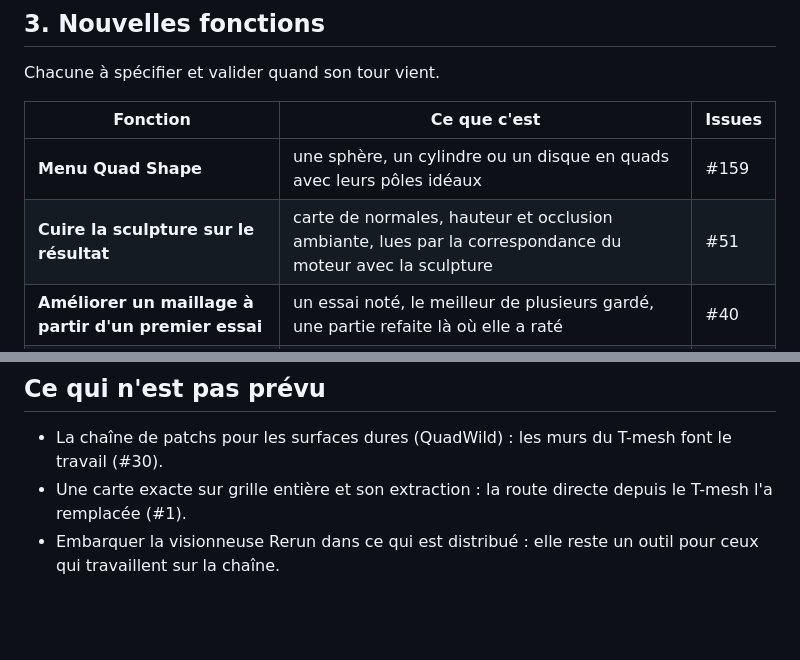
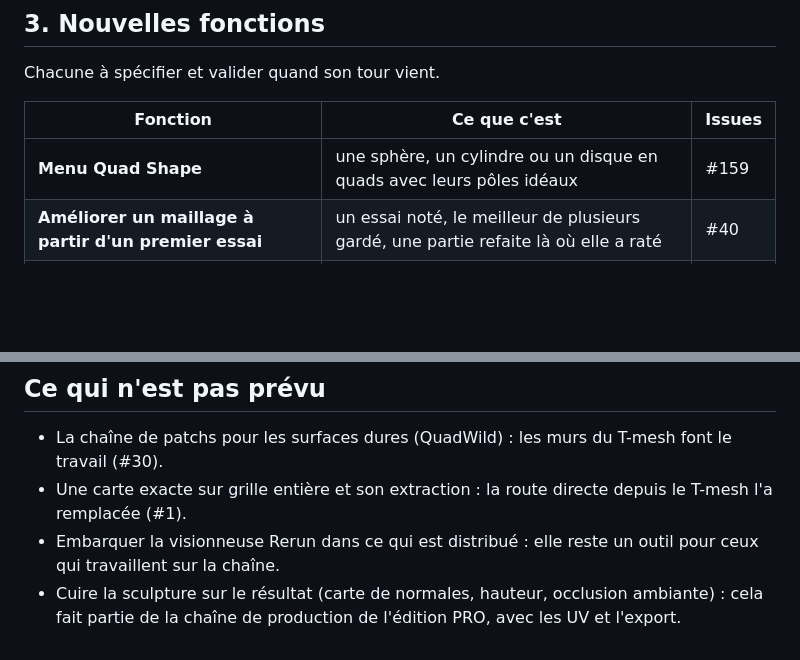
Before and after one commit to marcgardent/openclare, a Markdown page: ROADMAP.fr.md, 2 parts joined by grey strips. Rendered like a GitHub page; blank space fills up the shorter version.

```diff
--- a/ROADMAP.fr.md
+++ b/ROADMAP.fr.md
@@ -51,7 +51,6 @@ Chacune à spécifier et valider quand son tour vient.
 | Fonction | Ce que c'est | Issues |
 |---|---|---|
 | **Menu Quad Shape** | une sphère, un cylindre ou un disque en quads avec leurs pôles idéaux | #159 |
-| **Cuire la sculpture sur le résultat** | carte de normales, hauteur et occlusion ambiante, lues par la correspondance du moteur avec la sculpture | #51 |
 | **Améliorer un maillage à partir d'un premier essai** | un essai noté, le meilleur de plusieurs gardé, une partie refaite là où elle a raté | #40 |
 | **Triangles propres pour l'impression 3D** | la même chaîne avec des étoiles à six branches au lieu de croix | #70 |
 
@@ -69,3 +68,5 @@ Ce qu'ils trouvent entre dans la chaîne par la section 1 ou 2, mesuré d'abord
   l'a remplacée (#1).
 - Embarquer la visionneuse Rerun dans ce qui est distribué : elle reste un outil pour ceux qui
   travaillent sur la chaîne.
+- Cuire la sculpture sur le résultat (carte de normales, hauteur, occlusion ambiante) : cela
+  fait partie de la chaîne de production de l'édition PRO, avec les UV et l'export.
```
Also changed, not shown: ROADMAP.md (+2 -1 lines).
